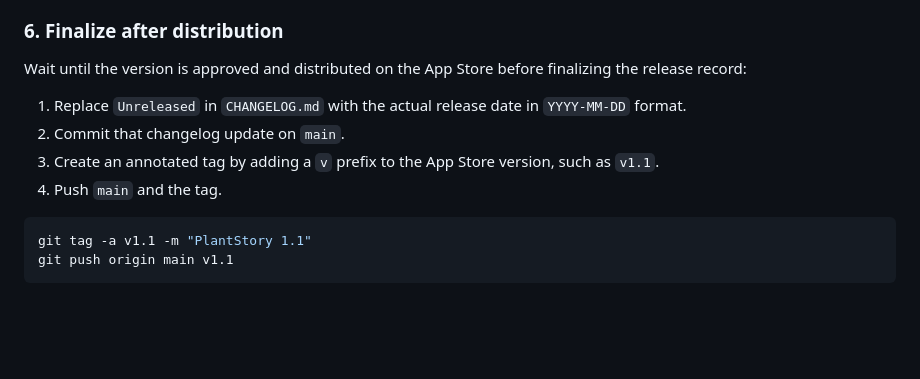
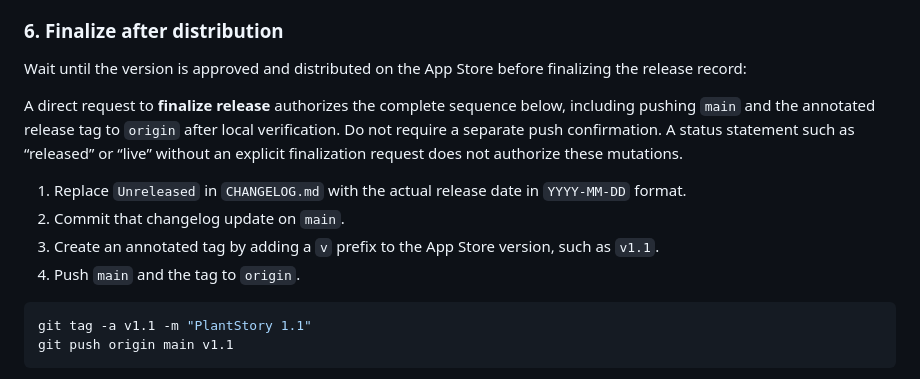
Before and after one commit to zicodeng/PlantStory, a Markdown page: RELEASING.md, the part around the change. GitHub-like rendering; blank space fills up the shorter version.

Commit message:
Include push in release finalization

````diff
--- a/RELEASING.md
+++ b/RELEASING.md
@@ -108,10 +108,12 @@ Metadata-only corrections do not require a new archive unless App Store Connect
 
 Wait until the version is approved and distributed on the App Store before finalizing the release record:
 
+A direct request to **finalize release** authorizes the complete sequence below, including pushing `main` and the annotated release tag to `origin` after local verification. Do not require a separate push confirmation. A status statement such as “released” or “live” without an explicit finalization request does not authorize these mutations.
+
 1. Replace `Unreleased` in `CHANGELOG.md` with the actual release date in `YYYY-MM-DD` format.
 2. Commit that changelog update on `main`.
 3. Create an annotated tag by adding a `v` prefix to the App Store version, such as `v1.1`.
-4. Push `main` and the tag.
+4. Push `main` and the tag to `origin`.
 
 ```sh
 git tag -a v1.1 -m "PlantStory 1.1"
````
Also changed, not shown: AGENTS.md (+1 -1 lines).
